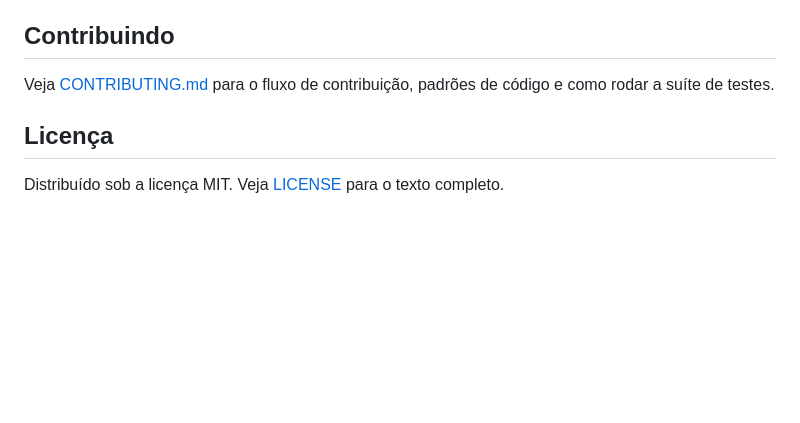
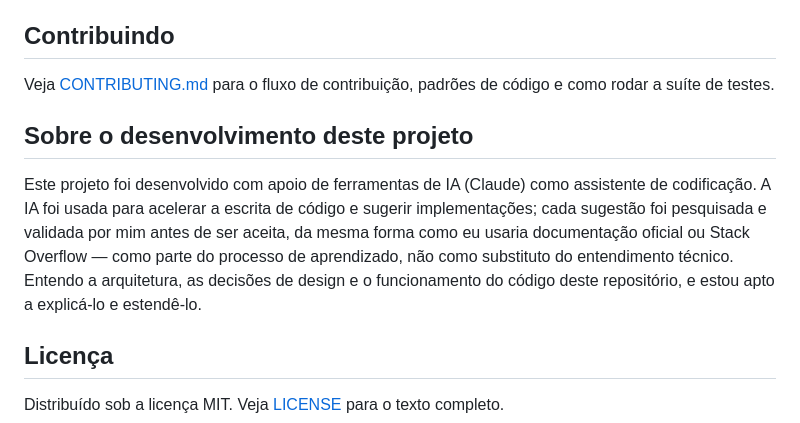
Before and after one commit to wadson2005/whatsapp-saas, a Markdown page: README.md, the part around the change. Rendered like a GitHub page; blank space fills up the shorter version.

Commit message:
docs: add development transparency note about AI-assisted coding

```diff
--- a/README.md
+++ b/README.md
@@ -211,6 +211,10 @@ O bot identifica a empresa pela `instance`, abre (ou recupera) o estado da conve
 
 Veja [CONTRIBUTING.md](CONTRIBUTING.md) para o fluxo de contribuição, padrões de código e como rodar a suíte de testes.
 
+## Sobre o desenvolvimento deste projeto
+
+Este projeto foi desenvolvido com apoio de ferramentas de IA (Claude) como assistente de codificação. A IA foi usada para acelerar a escrita de código e sugerir implementações; cada sugestão foi pesquisada e validada por mim antes de ser aceita, da mesma forma como eu usaria documentação oficial ou Stack Overflow — como parte do processo de aprendizado, não como substituto do entendimento técnico. Entendo a arquitetura, as decisões de design e o funcionamento do código deste repositório, e estou apto a explicá-lo e estendê-lo.
+
 ## Licença
 
 Distribuído sob a licença MIT. Veja [LICENSE](LICENSE) para o texto completo.
```
